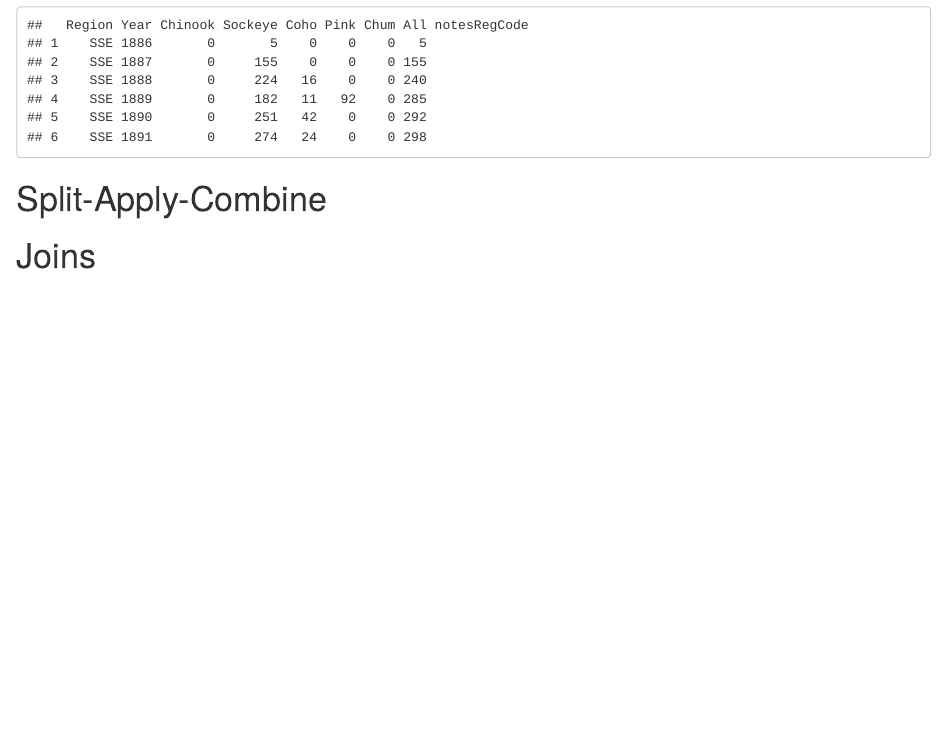
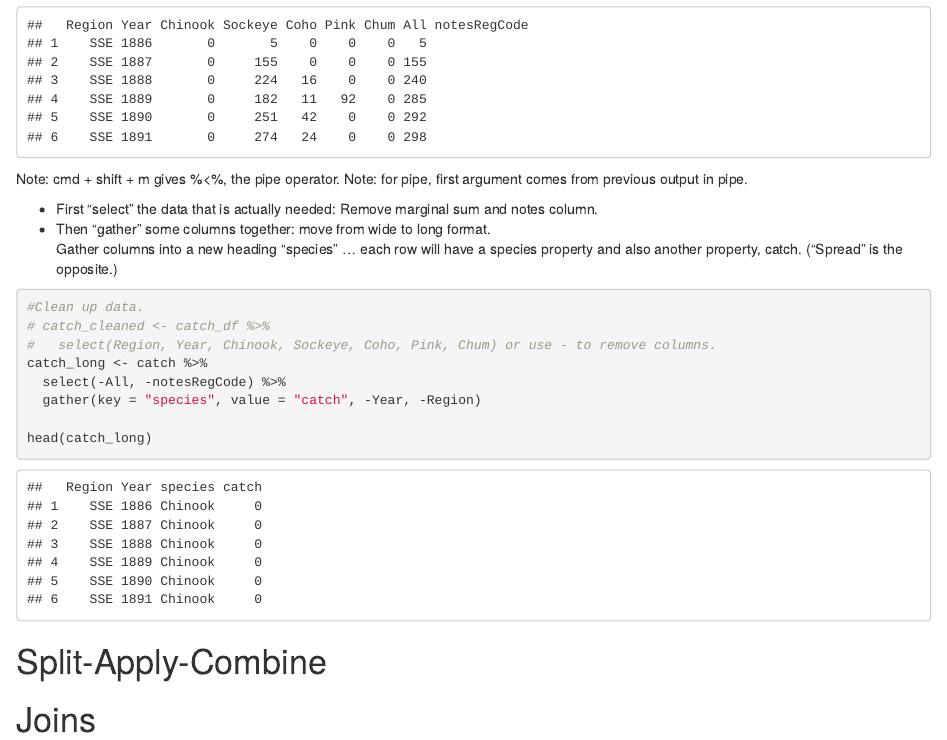
Before and after one commit to pmalexan/arctic-training, an R Markdown document (Data_Tidying.Rmd): the page in a window 1100 px wide, from 480 px down. The pictures show the output file Data_Tidying.html that the author committed with the source, opened offline.

Commit message:
Add some processing to the data tidying script that tidys up data, removing some columns and moving from wide to long format.

````diff
--- a/Data_Tidying.Rmd
+++ b/Data_Tidying.Rmd
@@ -32,6 +32,26 @@ catch <- read.csv(url("https://knb.ecoinformatics.org/knb/d1/mn/v2/object/df35b.
 head(catch)
 ```
 
+Note: cmd + shift + m gives %<%, the pipe operator.
+Note: for pipe, first argument comes from previous output in pipe.
+
+* First "select" the data that is actually needed: Remove marginal sum and notes column.
+* Then "gather" some columns together: move from wide to long format.
+Gather columns into a new heading "species" ... each row will have a species property and also another property, catch.  ("Spread" is the opposite.)
+
+```{r}
+
+#Clean up data.
+# catch_cleaned <- catch_df %>%
+#   select(Region, Year, Chinook, Sockeye, Coho, Pink, Chum) or use - to remove columns.
+catch_long <- catch %>%
+  select(-All, -notesRegCode) %>%
+  gather(key = "species", value = "catch", -Year, -Region)
+
+head(catch_long)
+
+```
+
 
 # Split-Apply-Combine
 
````
Also changed, not shown: Data_Tidying.html.
